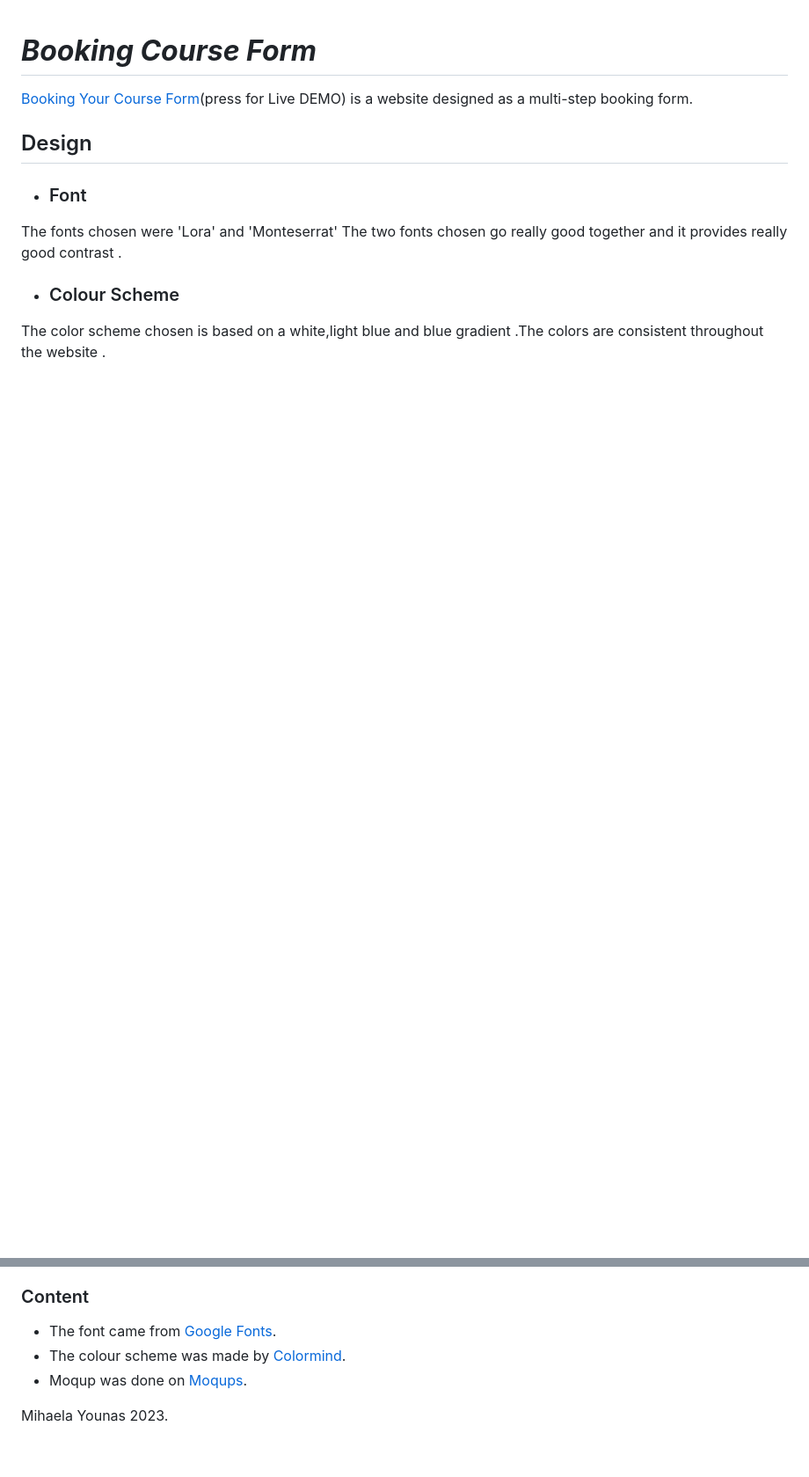
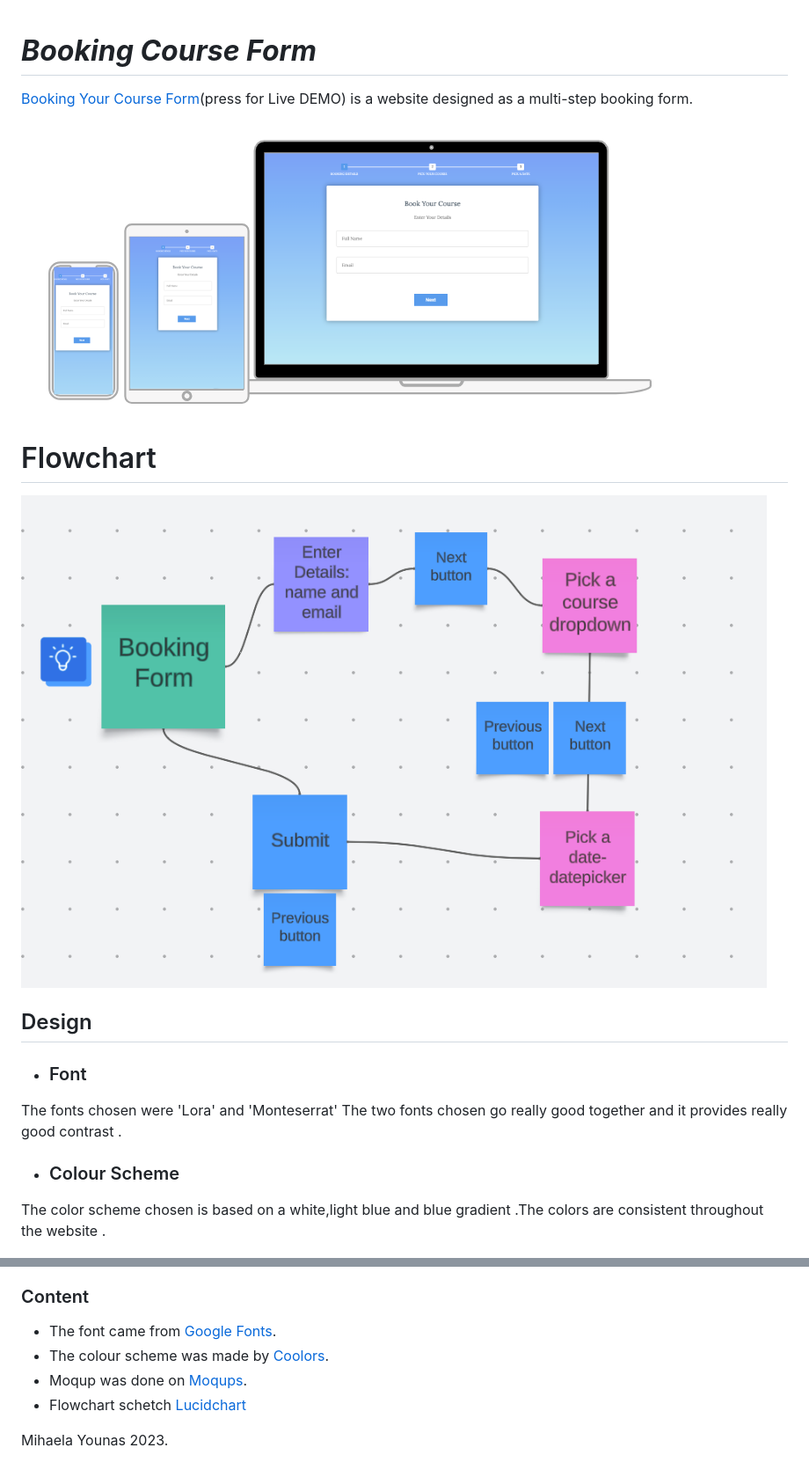
Before and after one commit to mihayounas/ryalto-challenge-booking, a Markdown page: README.md, 2 parts joined by grey strips. Shown: that part at 88% size. GitHub-like rendering; pictures changed too: assets/images/devices.png (added), assets/images/flowchart.png (added); blank space fills up the shorter version.

Commit message:
final touches with readme file

```diff
--- a/README.md
+++ b/README.md
@@ -1,6 +1,11 @@
 # **_Booking Course Form_**
 
 <a href="https://mihayounas.github.io/ryalto-challenge-booking/" target="_blank" rel="noopener">Booking Your Course Form</a>(press for Live DEMO) is a website designed as a multi-step booking form.
+
+![Devices](assets/images/devices.png)
+
+# Flowchart
+![Flowchart](assets/images/flowchart.png)
 
 ## Design
 * ### Font
@@ -43,8 +48,9 @@ Booking Form site was tested on the following browsers with no visible issues fo
 ### Content
 
 * The font came from [Google Fonts](https://fonts.google.com/).
-* The colour scheme was made by [Colormind](https://coolors.co/).
+* The colour scheme was made by [Coolors](https://coolors.co/).
 * Moqup was done on [Moqups](https://app.moqups.com/).
+* Flowchart schetch [Lucidchart](https://lucid.app/)
 
 
 Mihaela Younas 2023.
```
Also changed, not shown: other parts of README.md (+3 -3 lines), 1 other file.
